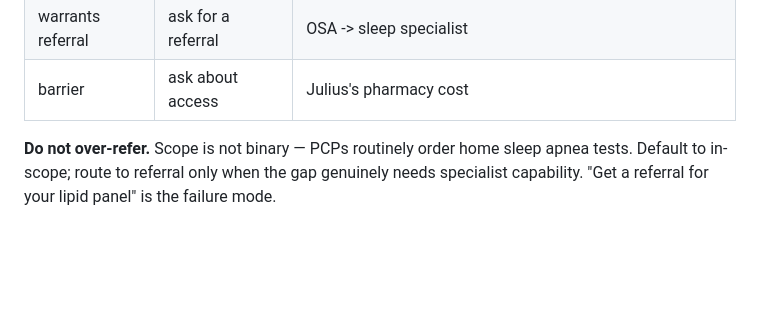
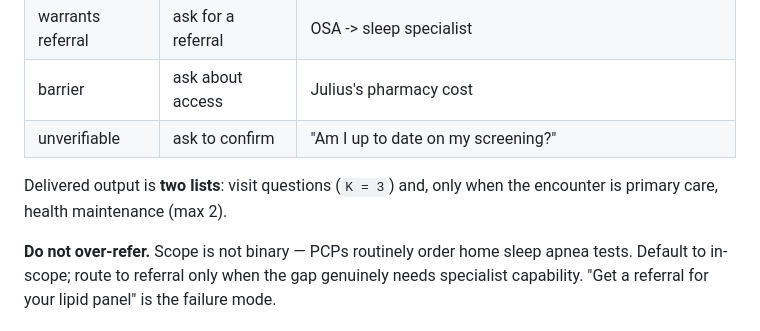
Before and after one commit to Priyanshbro/hackathon_abridge, a Markdown page: PLAN.md, the part around one of its changes. GitHub-like rendering; blank space fills up the shorter version.

```diff
--- a/PLAN.md
+++ b/PLAN.md
@@ -222,6 +269,10 @@ LLM call. **No extra calls.**
 | in scope | ask now | thiazide/glucose, lipid panel, missing CBC, duplicate HCTZ, HTN intensity |
 | warrants referral | ask for a referral | OSA -> sleep specialist |
 | barrier | ask about access | Julius's pharmacy cost |
+| unverifiable | ask to confirm | "Am I up to date on my screening?" |
+
+Delivered output is **two lists**: visit questions (`K = 3`) and, only when the
+encounter is primary care, health maintenance (max 2).
 
 **Do not over-refer.** Scope is not binary — PCPs routinely order home sleep apnea
 tests. Default to in-scope; route to referral only when the gap genuinely needs
```
Also changed, not shown: other parts of PLAN.md (+47 -0 lines).
